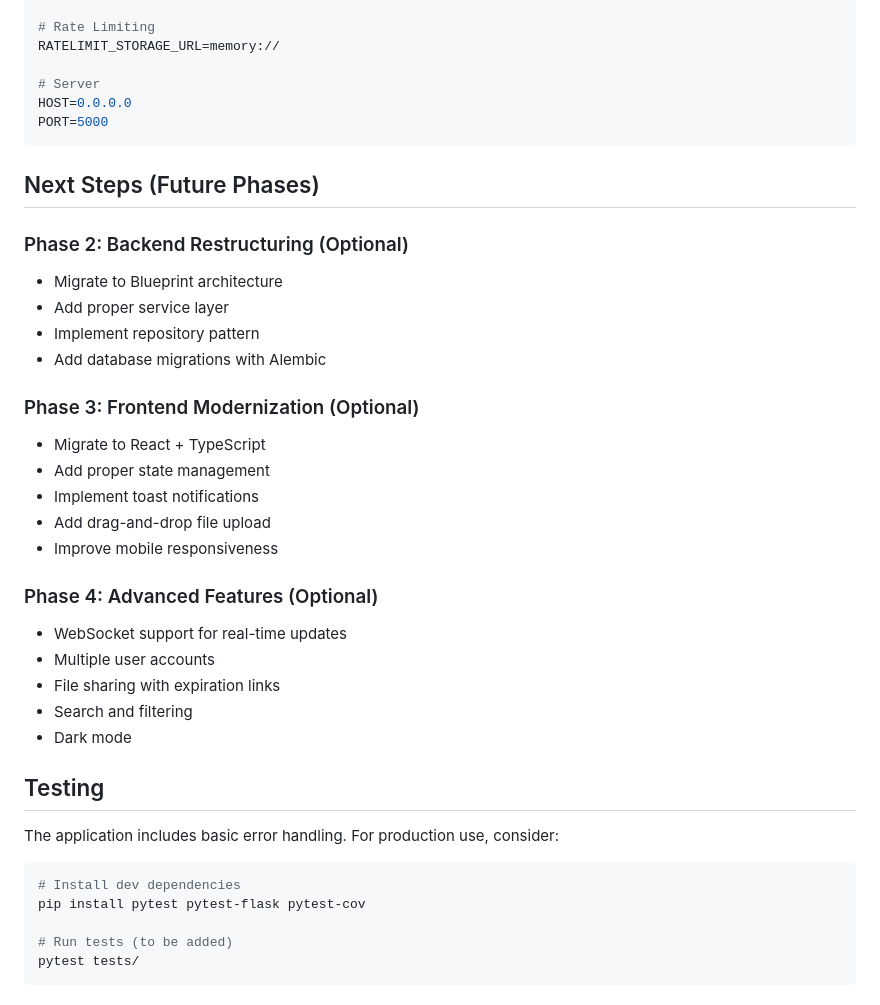
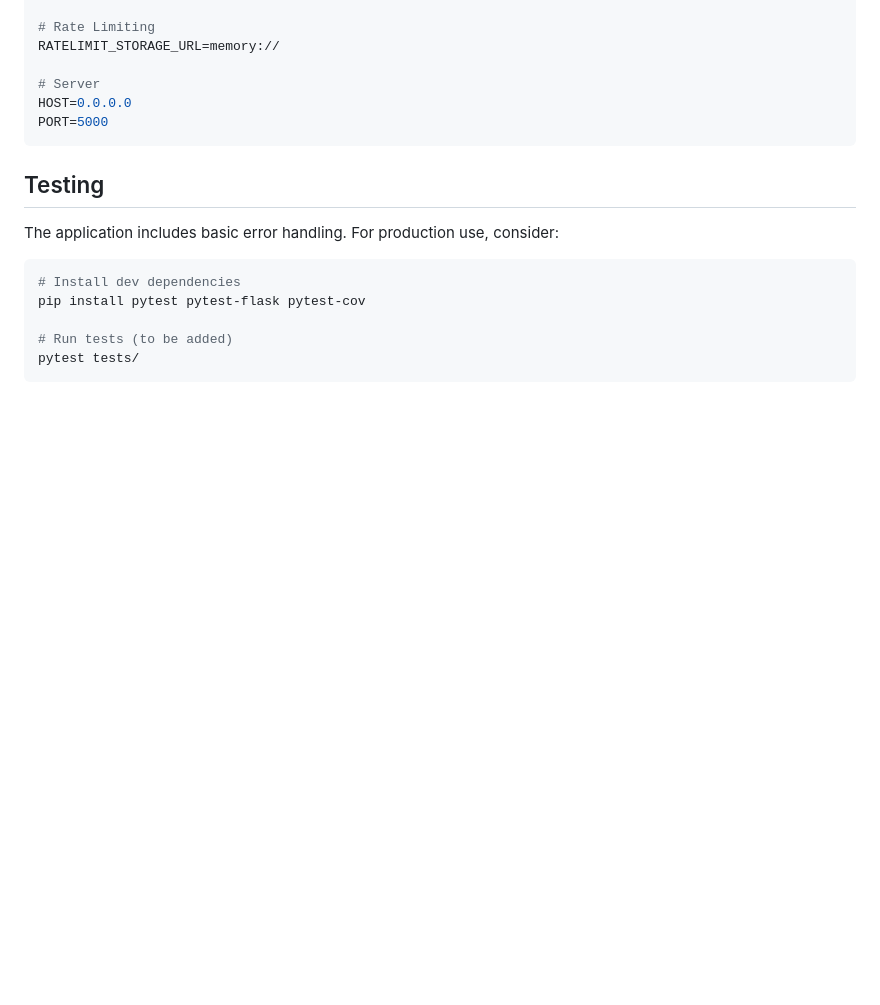
Before and after one commit to gnhen/SkyDrop, a Markdown page: SETUP.md, the part around one of its changes. Rendered like a GitHub page; blank space fills up the shorter version.

````diff
--- a/MODERNIZATION.md
+++ b/SETUP.md
@@ -167,28 +139,6 @@ HOST=0.0.0.0
 PORT=5000
 ```
 
-## Next Steps (Future Phases)
-
-### Phase 2: Backend Restructuring (Optional)
-- Migrate to Blueprint architecture
-- Add proper service layer
-- Implement repository pattern
-- Add database migrations with Alembic
-
-### Phase 3: Frontend Modernization (Optional)
-- Migrate to React + TypeScript
-- Add proper state management
-- Implement toast notifications
-- Add drag-and-drop file upload
-- Improve mobile responsiveness
-
-### Phase 4: Advanced Features (Optional)
-- WebSocket support for real-time updates
-- Multiple user accounts
-- File sharing with expiration links
-- Search and filtering
-- Dark mode
-
 ## Testing
 
 The application includes basic error handling. For production use, consider:
````
Also changed, not shown: other parts of SETUP.md (+0 -35 lines).
